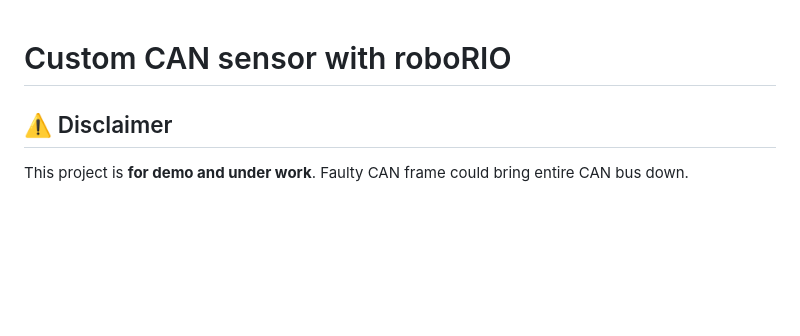
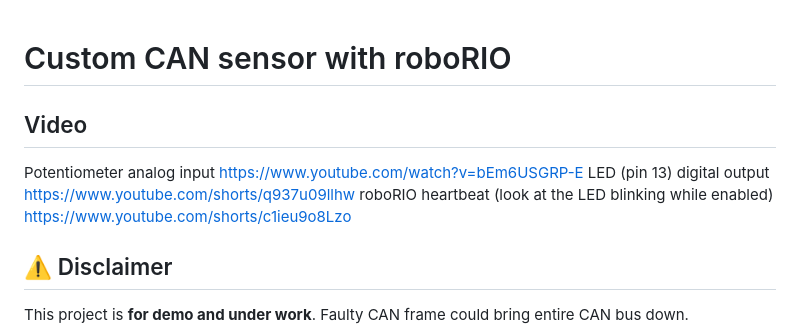
Before and after one commit to sikaxn/FRC-Custom-CAN-Sensor, a Markdown page: readme.md, the part around the change. Rendered like a GitHub page; blank space fills up the shorter version.

```diff
--- a/readme.md
+++ b/readme.md
@@ -1,5 +1,14 @@
 
 # Custom CAN sensor with roboRIO
+
+## Video
+
+Potentiometer analog input
+https://www.youtube.com/watch?v=bEm6USGRP-E
+LED (pin 13) digital output
+https://www.youtube.com/shorts/q937u09llhw
+roboRIO heartbeat (look at the LED blinking while enabled)
+https://www.youtube.com/shorts/c1ieu9o8Lzo
 
 ## ⚠️ Disclaimer
 
```
